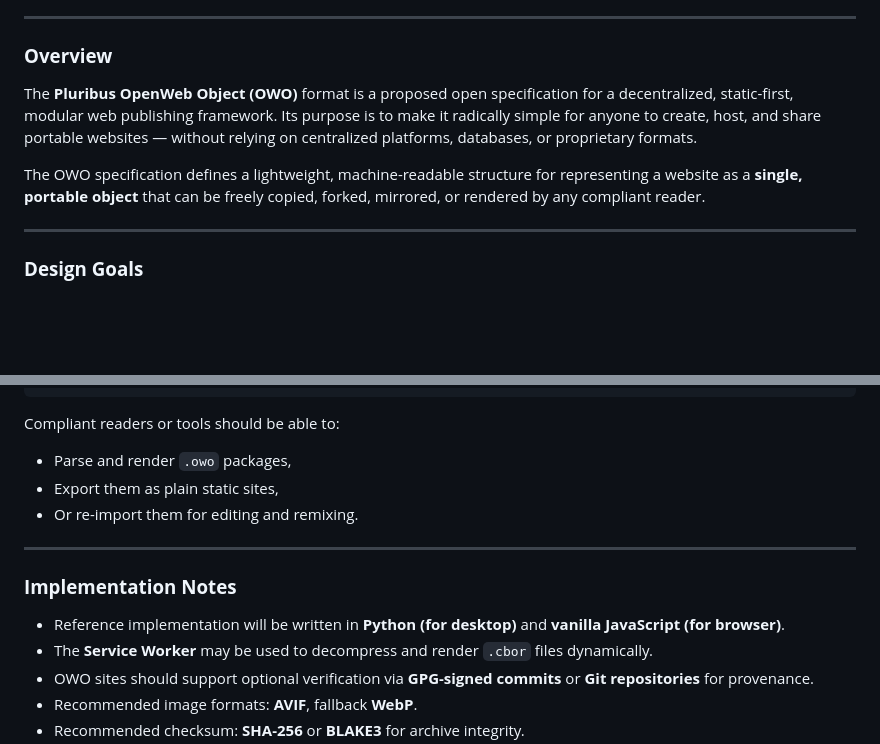
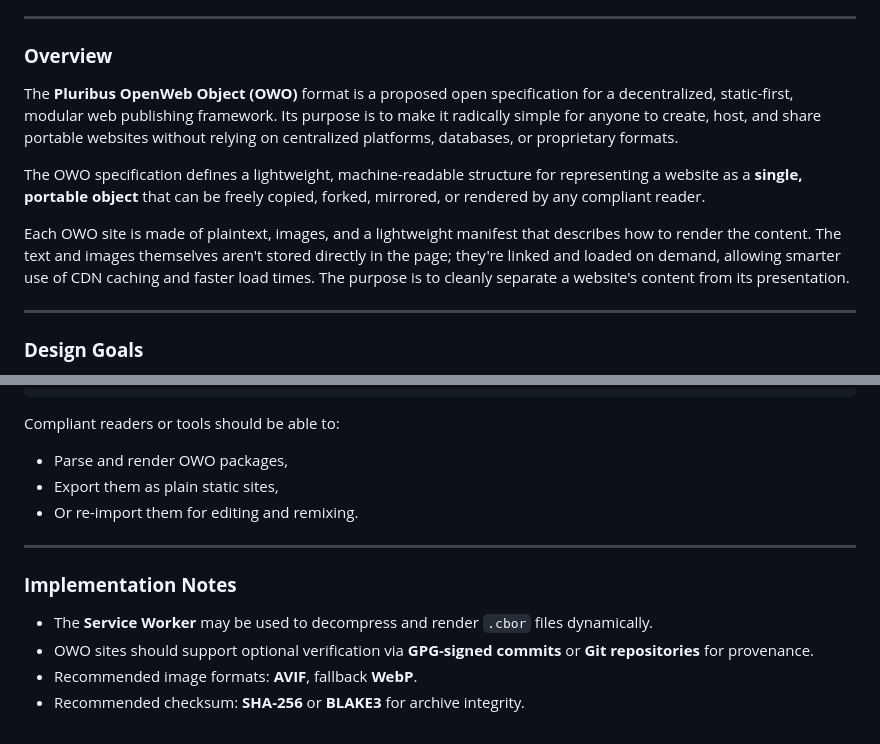
Before and after one commit to Agora-Pluribus-Technologies/Pluribus.me, a Markdown page: owo.md, 2 parts joined by grey strips. GitHub-like rendering; blank space fills up the shorter version.

```diff
--- a/owo.md
+++ b/owo.md
@@ -12,10 +12,11 @@
 
 ### **Overview**
 
-The **Pluribus OpenWeb Object (OWO)** format is a proposed open specification for a decentralized, static-first, modular web publishing framework.
-Its purpose is to make it radically simple for anyone to create, host, and share portable websites — without relying on centralized platforms, databases, or proprietary formats.
+The **Pluribus OpenWeb Object (OWO)** format is a proposed open specification for a decentralized, static-first, modular web publishing framework. Its purpose is to make it radically simple for anyone to create, host, and share portable websites without relying on centralized platforms, databases, or proprietary formats.
 
 The OWO specification defines a lightweight, machine-readable structure for representing a website as a **single, portable object** that can be freely copied, forked, mirrored, or rendered by any compliant reader.
+
+Each OWO site is made of plaintext, images, and a lightweight manifest that describes how to render the content. The text and images themselves aren't stored directly in the page; they're linked and loaded on demand, allowing smarter use of CDN caching and faster load times. The purpose is to cleanly separate a website's content from its presentation.
 
 ***
 
@@ -45,7 +46,7 @@ A `.owo` file represents a compressed website archive:
 
 Compliant readers or tools should be able to:
 
-* Parse and render `.owo` packages,
+* Parse and render OWO packages,
 * Export them as plain static sites,
 * Or re-import them for editing and remixing.
 
@@ -53,7 +54,6 @@ Compliant readers or tools should be able to:
 
 ### **Implementation Notes**
 
-* Reference implementation will be written in **Python (for desktop)** and **vanilla JavaScript (for browser)**.
 * The **Service Worker** may be used to decompress and render `.cbor` files dynamically.
 * OWO sites should support optional verification via **GPG-signed commits** or **Git repositories** for provenance.
 * Recommended image formats: **AVIF**, fallback **WebP**.
```
